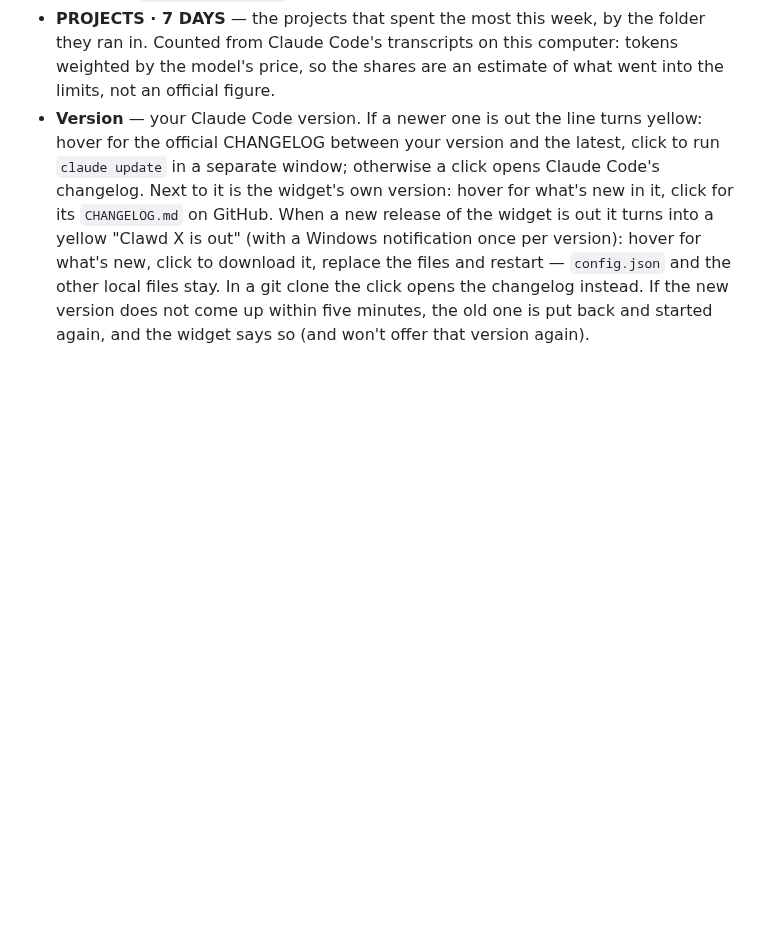
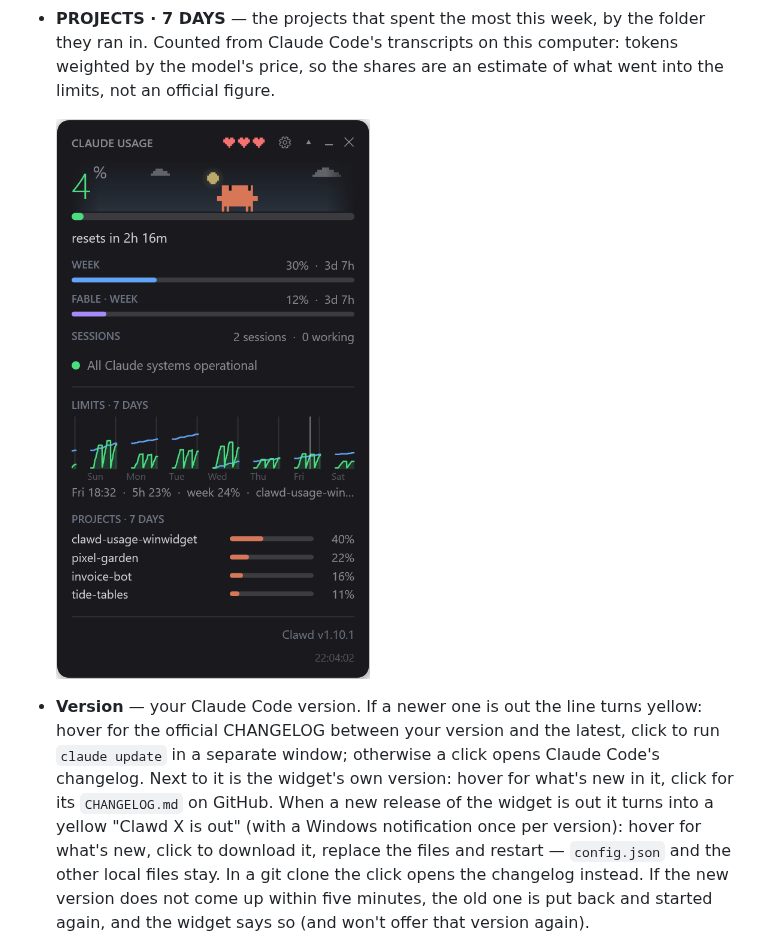
Before and after one commit to Enhed/clawd-usage-winwidget, a Markdown page: README.md, the part around the change. Rendered like a GitHub page; pictures changed too: docs/history.png (added); blank space fills up the shorter version.

```diff
--- a/README.md
+++ b/README.md
@@ -99,6 +99,9 @@ The ▾ in the header expands details (remembered between runs):
   folder they ran in. Counted from Claude Code's transcripts on this computer:
   tokens weighted by the model's price, so the shares are an estimate of what
   went into the limits, not an official figure.
+
+  <img src="docs/history.png" alt="The 7-day limits chart with the hover caption and the top projects" width="354">
+
 - **Version** — your Claude Code version. If a newer one is out the line turns
   yellow: hover for the official CHANGELOG between your version and the latest,
   click to run `claude update` in a separate window; otherwise a click opens
```
Also changed, not shown: README.ru.md (+3 -0 lines).
